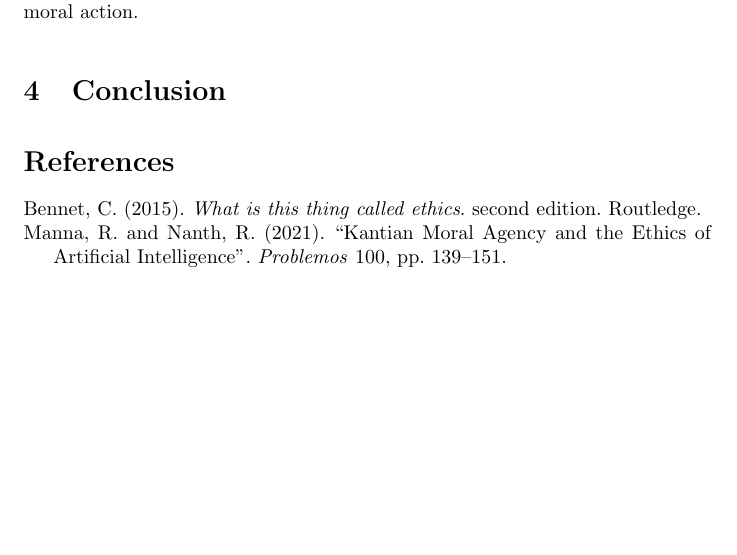
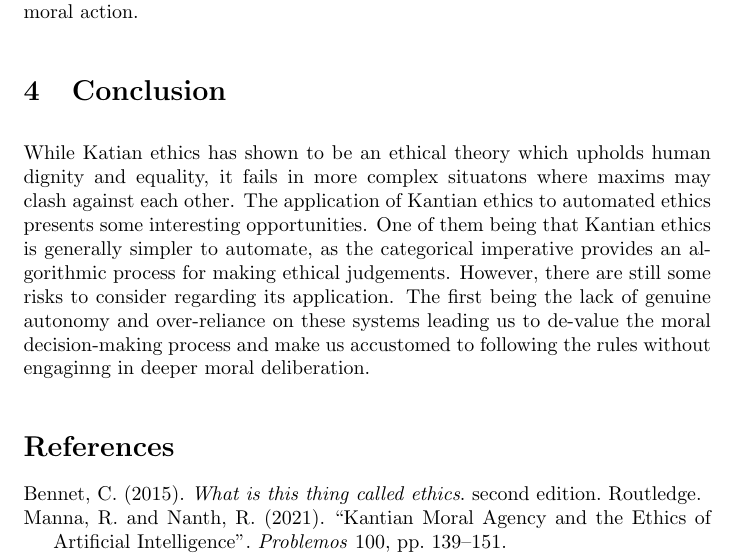
Before and after one commit to adrianbalbs/comp4920, a LaTeX document (essay-1/main.tex): part of page 3 of 3, cut so that both start at the same text, the shorter picture padded with empty space. Compiled offline with pdfLaTeX.

Commit message:
write conclusion

```diff
--- a/essay-1/main.tex
+++ b/essay-1/main.tex
@@ -80,5 +80,14 @@ we may become accustomed to following the rules without engaging with the deeper
 action.
 
 \section{Conclusion}
+While Katian ethics has shown to be an ethical theory which upholds human dignity and equality,
+it fails in more complex situatons where maxims may clash against each other. The application
+of Kantian ethics to automated ethics presents some interesting opportunities. One of them
+being that Kantian ethics is generally simpler to automate, as the categorical imperative provides
+an algorithmic process for making ethical judgements. However, there are still some risks to consider
+regarding its application. The first being the lack of genuine autonomy and over-reliance on these systems
+leading us to de-value the moral decision-making process and make us accustomed to following the rules without
+engaginng in deeper moral deliberation.
+
 \printbibliography[title={References}]
 \end{document}
```
Also changed, not shown: essay-1/main.pdf.
